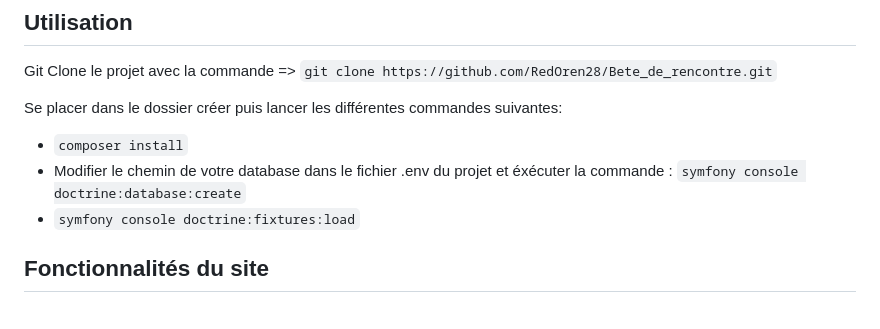
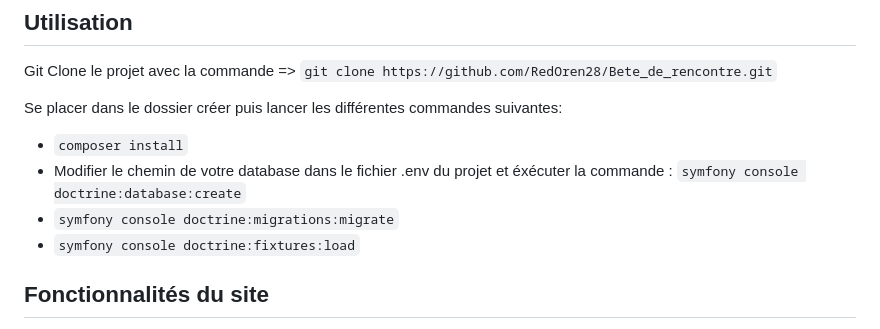
Before and after one commit to RedOren28/Bete_de_rencontre, a Markdown page: README.md, the part around the change. Rendered like a GitHub page.

```diff
--- a/README.md
+++ b/README.md
@@ -30,6 +30,7 @@ Git Clone le projet avec la commande => `git clone https://github.com/RedOren28/
 Se placer dans le dossier créer puis lancer les différentes commandes suivantes:
 - `composer install`
 - Modifier le chemin de votre database dans le fichier .env du projet et éxécuter la commande : `symfony console doctrine:database:create`
+- `symfony console doctrine:migrations:migrate`
 - `symfony console doctrine:fixtures:load`
 
 ## Fonctionnalités du site
```
